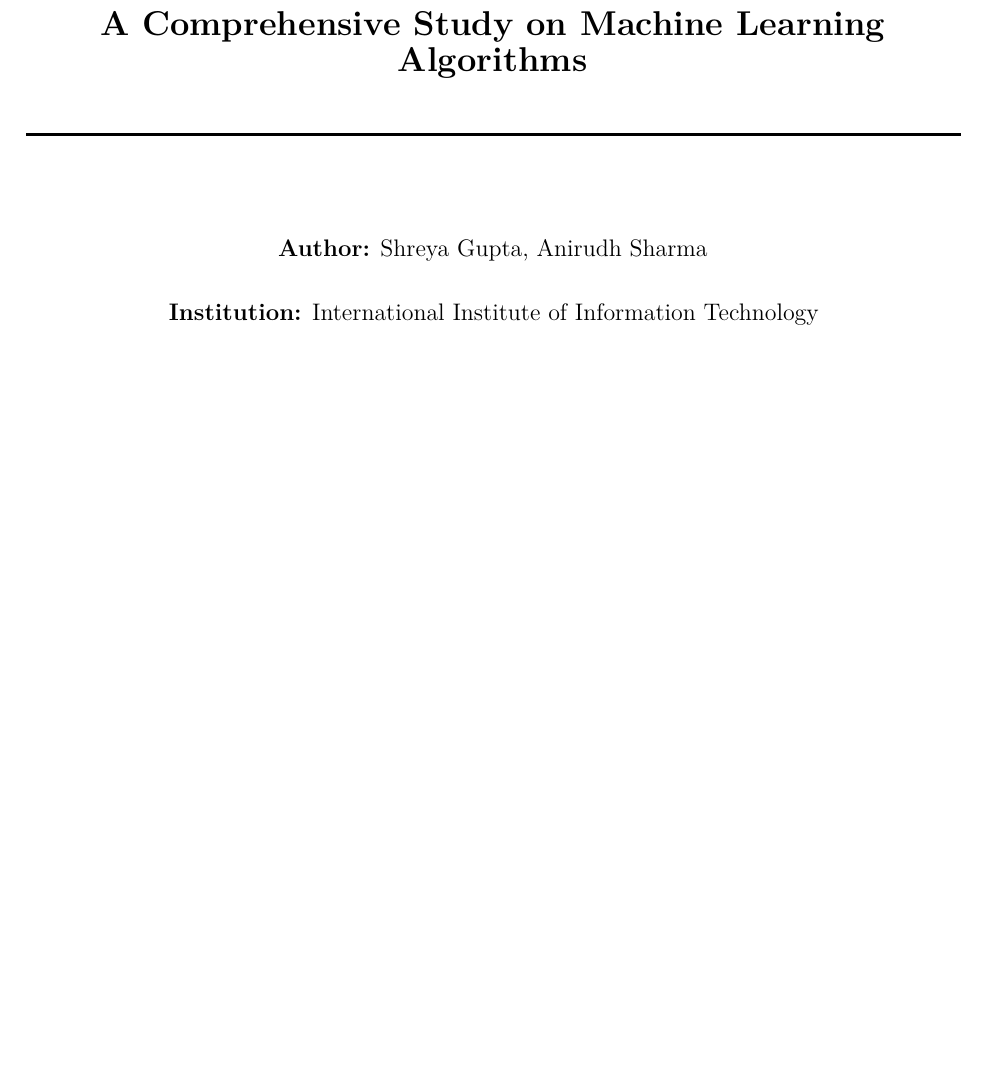
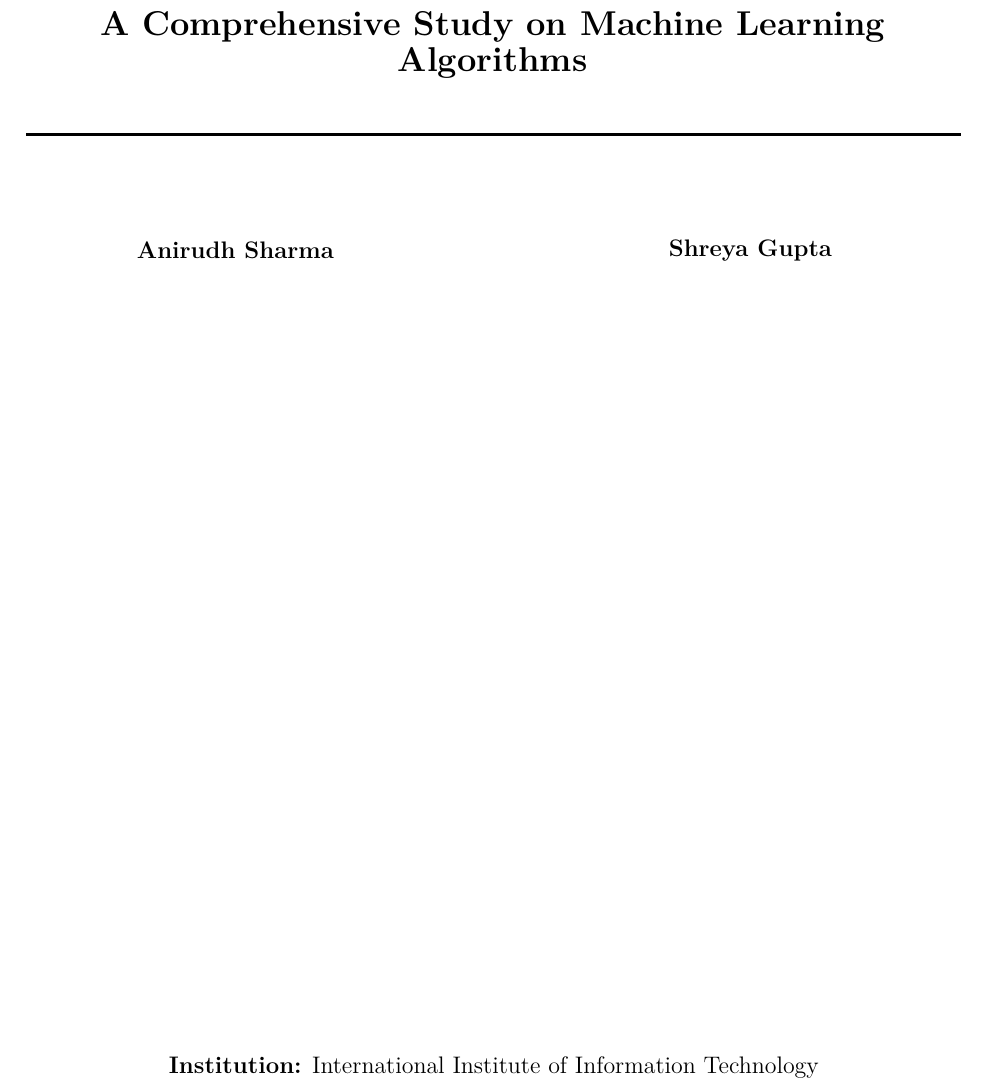
Before and after one commit to SHREYA-1103/Obesity-risk-analysis, a LaTeX document (report/main.tex, which reads report/sections/titlepage.tex): part of page 1 of 8, cut so that both start at the same text, the shorter picture padded with empty space. Compiled offline with pdfLaTeX.

```diff
--- a/report/sections/titlepage.tex
+++ b/report/sections/titlepage.tex
@@ -1,11 +1,24 @@
 \begin{titlepage}
     \centering
+
     \HRule \\[0.5cm]
     {\Huge \bfseries Project Report \\[0.4cm]
     \Large A Comprehensive Study on Machine Learning Algorithms}\\[0.5cm]
     \HRule \\[1.5cm]
 
-    \textbf{Author:} Shreya Gupta, Anirudh Sharma \\[0.5cm]
+    % Authors section
+    \begin{minipage}{0.45\textwidth}
+        \centering
+        \textbf{Anirudh Sharma} \\[0.2cm]
+    \end{minipage}
+    \hfill
+    \begin{minipage}{0.45\textwidth}
+        \centering
+        \textbf{Shreya Gupta} \\[0.2cm]
+    \end{minipage}
+
+    \vfill
+
     \textbf{Institution:} International Institute of Information Technology \\[0.5cm]
     \textbf{Date:} \today \\[2cm]
 
```
Also changed, not shown: report/sections/titlepage.tex (1 more changed lines), 1 other file.
